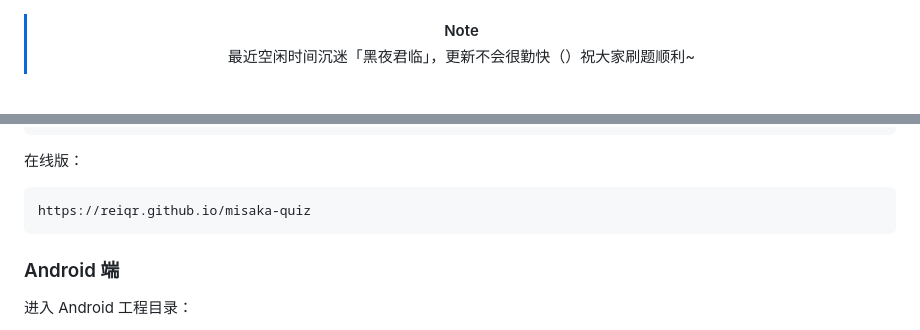
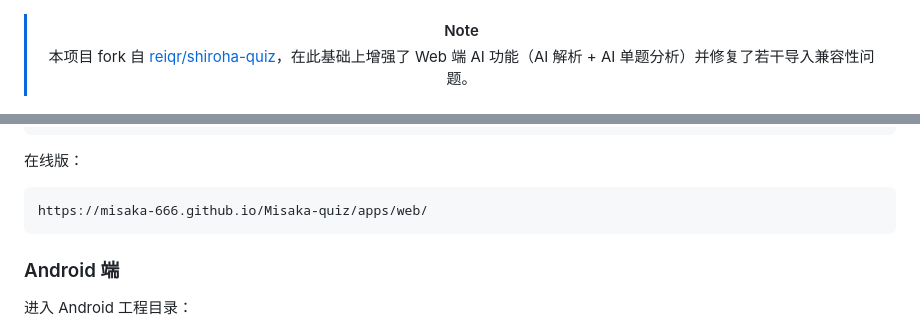
Before and after one commit to Misaka-666/Misaka-quiz, a Markdown page: README.md, 2 parts joined by grey strips. GitHub-like rendering.

````diff
--- a/README.md
+++ b/README.md
@@ -1,7 +1,7 @@
 <div align="center">
 
 > [!NOTE]
-> 最近空闲时间沉迷「黑夜君临」，更新不会很勤快（）祝大家刷题顺利~
+> 本项目 fork 自 [reiqr/shiroha-quiz](https://github.com/reiqr/shiroha-quiz)，在此基础上增强了 Web 端 AI 功能（AI 解析 + AI 单题分析）并修复了若干导入兼容性问题。
 
 <img src="assets/promo4.jpg" width="800" alt="Misaka Quiz">
 </div>
@@ -296,7 +296,7 @@ npx serve apps/web
 在线版：
 
 ```text
-https://reiqr.github.io/misaka-quiz
+https://misaka-666.github.io/Misaka-quiz/apps/web/
 ```
 
 ### Android 端
````
Also changed, not shown: other parts of README.md (+17 -20 lines).
